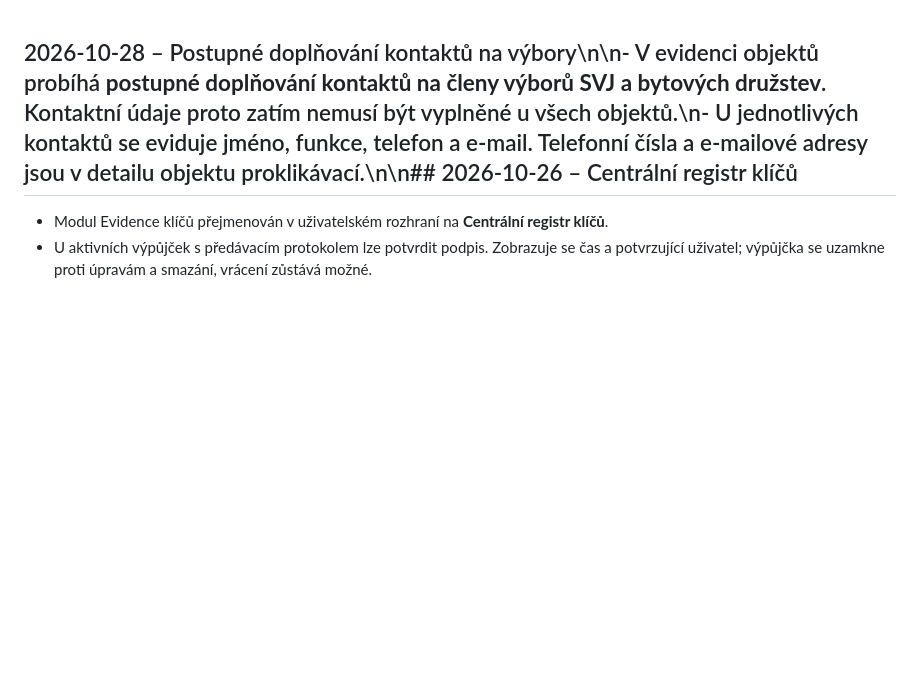
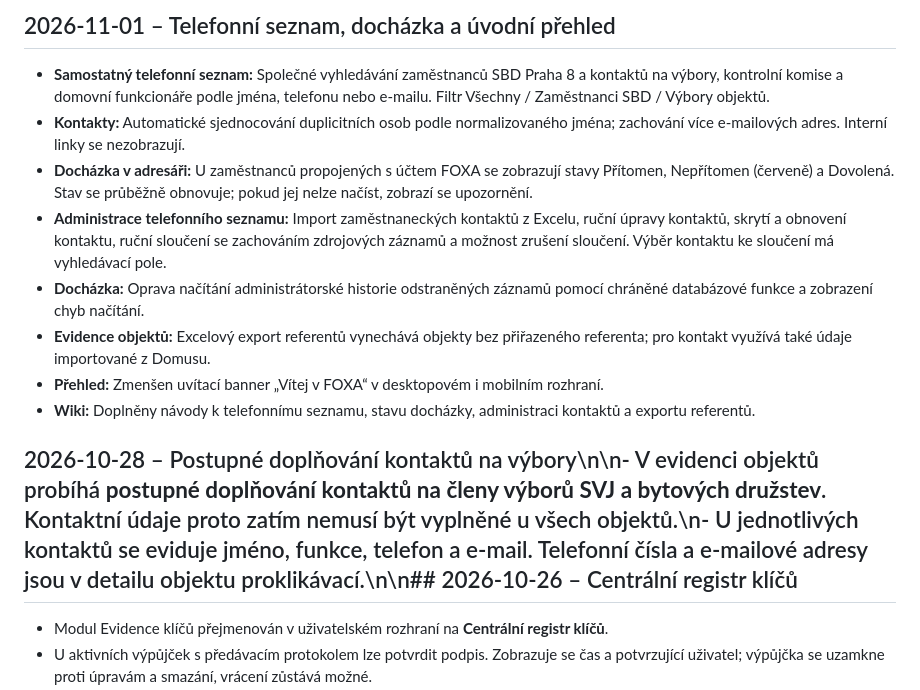
Before and after one commit to jakubjirijuren-pixel/isys, a Markdown page: CHANGELOG.md, the part around the change. Rendered like a GitHub page; blank space fills up the shorter version.

Commit message:
Document November FOXA updates in CHANGELOG.md

```diff
--- a/CHANGELOG.md
+++ b/CHANGELOG.md
@@ -1,3 +1,14 @@
+## 2026-11-01 – Telefonní seznam, docházka a úvodní přehled
+
+- **Samostatný telefonní seznam:** Společné vyhledávání zaměstnanců SBD Praha 8 a kontaktů na výbory, kontrolní komise a domovní funkcionáře podle jména, telefonu nebo e-mailu. Filtr Všechny / Zaměstnanci SBD / Výbory objektů.
+- **Kontakty:** Automatické sjednocování duplicitních osob podle normalizovaného jména; zachování více e-mailových adres. Interní linky se nezobrazují.
+- **Docházka v adresáři:** U zaměstnanců propojených s účtem FOXA se zobrazují stavy Přítomen, Nepřítomen (červeně) a Dovolená. Stav se průběžně obnovuje; pokud jej nelze načíst, zobrazí se upozornění.
+- **Administrace telefonního seznamu:** Import zaměstnaneckých kontaktů z Excelu, ruční úpravy kontaktů, skrytí a obnovení kontaktu, ruční sloučení se zachováním zdrojových záznamů a možnost zrušení sloučení. Výběr kontaktu ke sloučení má vyhledávací pole.
+- **Docházka:** Oprava načítání administrátorské historie odstraněných záznamů pomocí chráněné databázové funkce a zobrazení chyb načítání.
+- **Evidence objektů:** Excelový export referentů vynechává objekty bez přiřazeného referenta; pro kontakt využívá také údaje importované z Domusu.
+- **Přehled:** Zmenšen uvítací banner „Vítej v FOXA“ v desktopovém i mobilním rozhraní.
+- **Wiki:** Doplněny návody k telefonnímu seznamu, stavu docházky, administraci kontaktů a exportu referentů.
+
 ## 2026-10-28 – Postupné doplňování kontaktů na výbory\n\n- V evidenci objektů probíhá **postupné doplňování kontaktů na členy výborů SVJ a bytových družstev**. Kontaktní údaje proto zatím nemusí být vyplněné u všech objektů.\n- U jednotlivých kontaktů se eviduje jméno, funkce, telefon a e-mail. Telefonní čísla a e-mailové adresy jsou v detailu objektu proklikávací.\n\n## 2026-10-26 – Centrální registr klíčů
 
 - Modul Evidence klíčů přejmenován v uživatelském rozhraní na **Centrální registr klíčů**.
```
